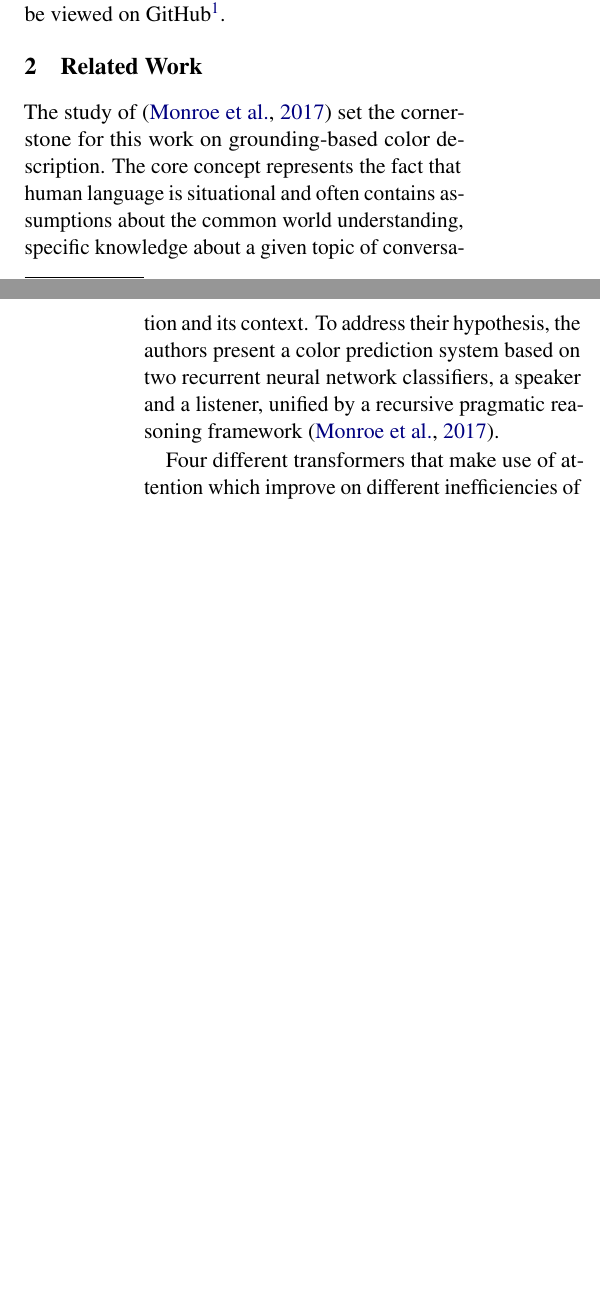
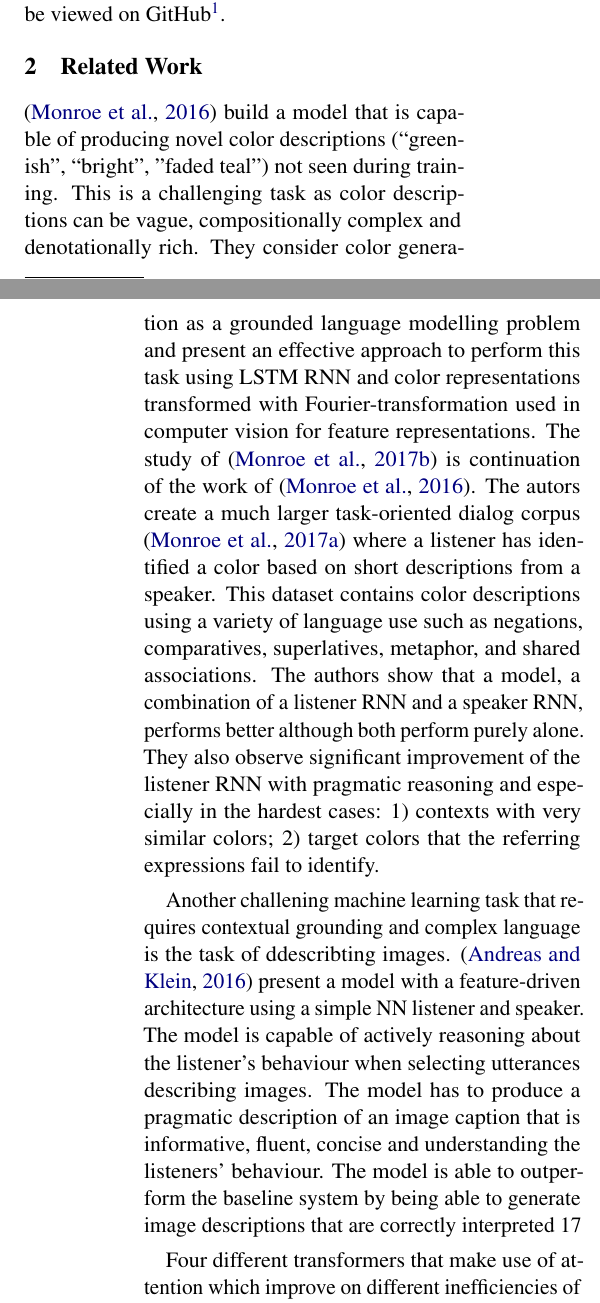
Before and after one commit to jhabr/xcs224u_final_paper, a LaTeX paper (paper/XCS224U_final_paper.tex, which reads paper/sections/3-related_work.tex): two parts of the columns of pages 1 and 2 of 10, joined at a grey line, cut so that both start at the same text, the shorter picture padded with empty space. Compiled offline with pdfLaTeX.

Commit message:
updating the complex language description task paragraphs

```diff
--- a/paper/sections/3-related_work.tex
+++ b/paper/sections/3-related_work.tex
@@ -1,6 +1,9 @@
 \section{Related Work}
 
-The study of \citep{monroe-2017-colors} set the cornerstone for this work on grounding-based color description. The core concept represents the fact that human language is situational and often contains assumptions about the common world understanding, specific knowledge about a given topic of conversation and its context. To address their hypothesis, the authors present a color prediction system based on two recurrent neural network classifiers, a speaker and a listener, unified by a recursive pragmatic reasoning framework \citep{monroe-2017-colors}.
+\citep{monroe-2016-compositional} build a model that is capable of producing novel color descriptions (“greenish”, “bright”, "faded teal") not seen during training. This is a challenging task as color descriptions can be vague, compositionally complex and denotationally rich. They consider color generation as a grounded language modelling problem and present an effective approach to perform this task using LSTM RNN and color representations transformed with Fourier-transformation used in computer vision for feature representations. The study of \citep{monroe-2017-colors} is continuation of the work of \citep{monroe-2016-compositional}. The autors create a much larger task-oriented dialog corpus \citep{moroe-2017-colors-reference-dataset} where a listener has identified a color based on short descriptions from a speaker. This dataset contains color descriptions using a variety of language use such as negations, comparatives, superlatives, metaphor, and shared associations. The authors show that a model, a combination of a listener RNN and a speaker RNN, performs better although both perform purely alone. They also observe significant improvement of the listener RNN with pragmatic reasoning and especially in the hardest cases: 1) contexts with very similar colors; 2) target colors that the referring expressions fail to identify.
+
+\par
+Another challening machine learning task that requires contextual grounding and complex language is the task of ddescribting images. \citep{andreas-2016-reasoning} present a model with a feature-driven architecture using a simple NN listener and speaker. The model is capable of actively reasoning about the listener’s behaviour when selecting utterances describing images. The model has to produce a pragmatic description of an image caption that is informative, fluent, concise and understanding the listeners’ behaviour. The model is able to outperform the baseline system by being able to generate image descriptions that are correctly interpreted 17% more often.
 
 \par
 Four different transformers that make use of attention which improve on different inefficiencies of BERT. To solve the data corruption and discrepancy problems of the BERT-based transformers caused by [MASK] token, XLNet uses an autoregressive language model, and ELECTRA uses a novel training scheme reminiscent of a Generative Adversarial Network (GAN). RoBERTa implements a new dynamic masking strategy to be able to pretrain on more data.
```
